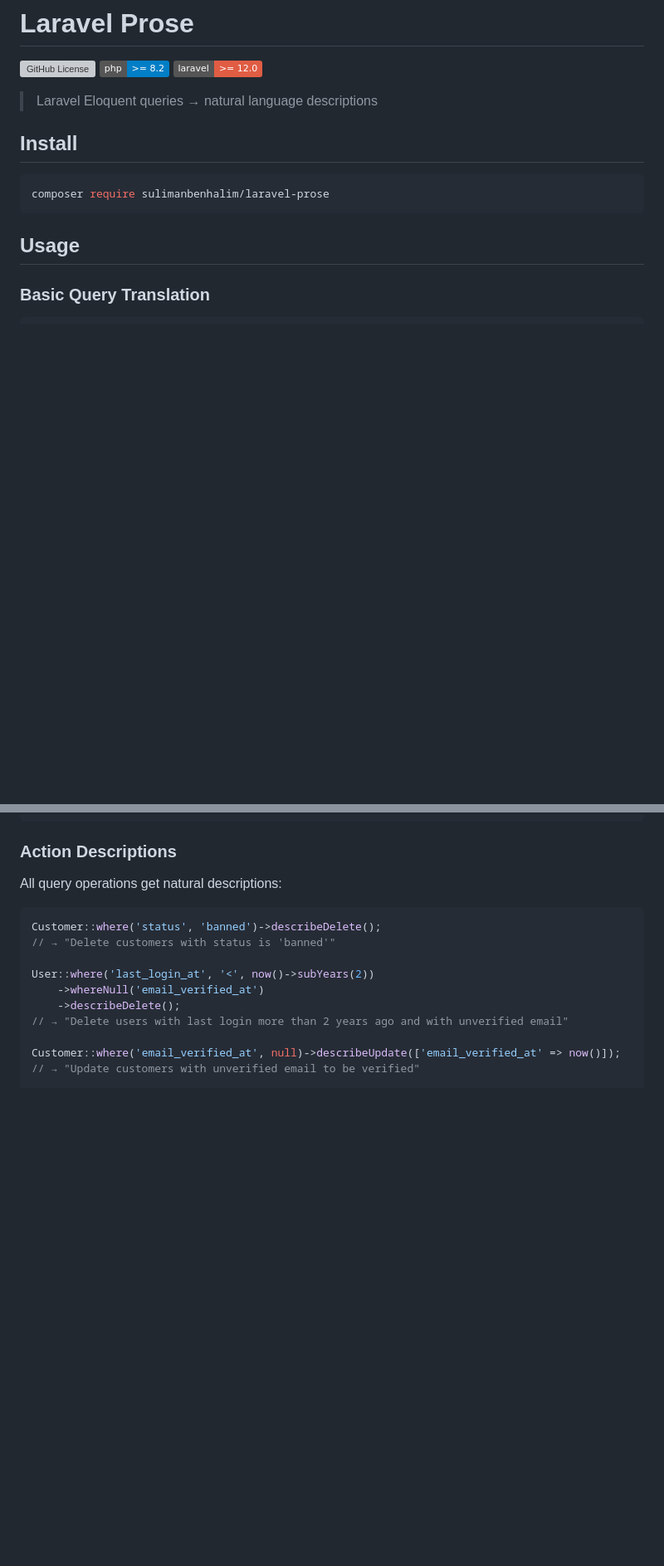
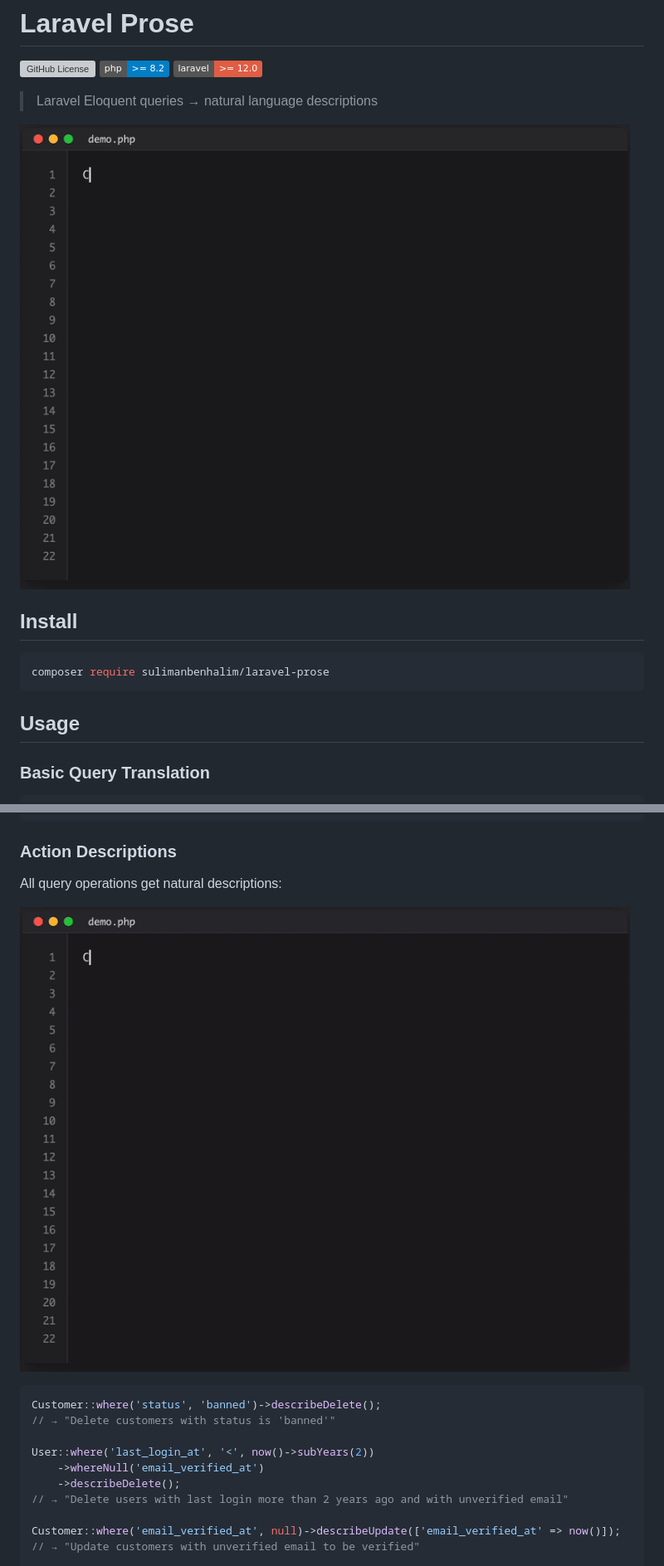
Before and after one commit to sulimanbenhalim/laravel-prose, a Markdown page: README.md, 2 parts joined by grey strips. Shown at 83% size. Rendered like a GitHub page; pictures changed too: assets/demo-update.gif (added), assets/demo.gif (added); badges without logos; blank space fills up the shorter version; grey boxes are pictures that could not be loaded.

Commit message:
Add interactive demos to README

````diff
--- a/README.md
+++ b/README.md
@@ -5,6 +5,8 @@
 [![Laravel Version Support](https://img.shields.io/badge/laravel-%3E%3D%2012.0-red)](https://laravel.com/docs/12.x/releases)
 
 > Laravel Eloquent queries → natural language descriptions
+
+![Demo](assets/demo.gif)
 
 ## Install
 
@@ -47,6 +49,8 @@ Product::whereAny(['name', 'description'], 'like', '%laptop%')->describe();
 ### Action Descriptions
 
 All query operations get natural descriptions:
+
+![Update Demo](assets/demo-update.gif)
 
 ```php
 Customer::where('status', 'banned')->describeDelete();
````
Also changed, not shown: 1 other file.
